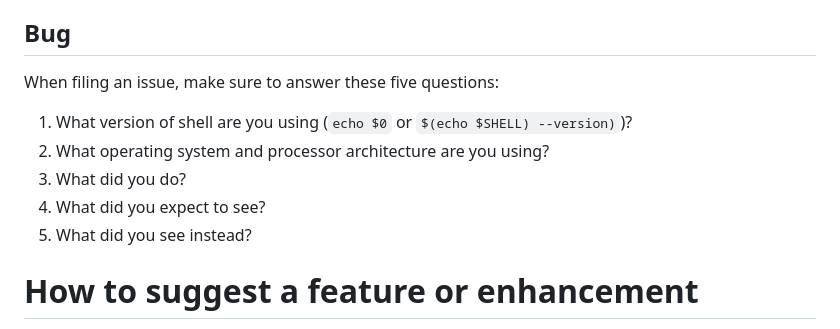
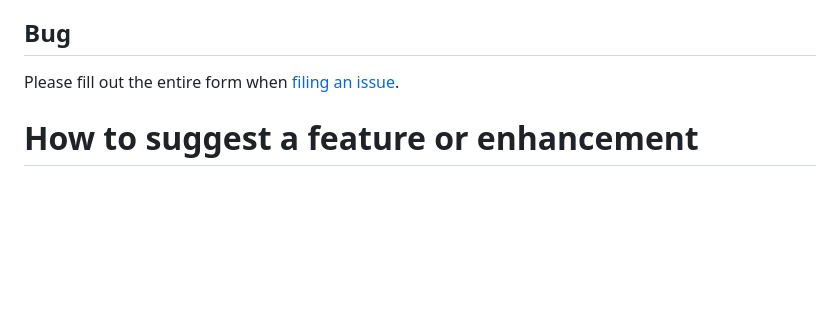
Before and after one commit to todotxt/todo.txt-cli, a Markdown page: .github/CONTRIBUTING.md, the part around the change. Drawn GitHub-style; blank space fills up the shorter version.

Commit message:
Documentation: Removed: Duplicate bug questionaire
We have the ISSUE_TEMPLATE.md for that.

```diff
--- a/.github/CONTRIBUTING.md
+++ b/.github/CONTRIBUTING.md
@@ -69,13 +69,7 @@ If the answer to either of those two questions are "yes", then you're probably d
 
 ## Bug
 
-When filing an issue, make sure to answer these five questions:
-
-1. What version of shell are you using (`echo $0` or `$(echo $SHELL) --version)`)?
-1. What operating system and processor architecture are you using?
-1. What did you do?
-1. What did you expect to see?
-1. What did you see instead?
+Please fill out the entire form when [filing an issue](https://github.com/todotxt/todo.txt-cli/issues/new/choose).
 
 # How to suggest a feature or enhancement
 
```
